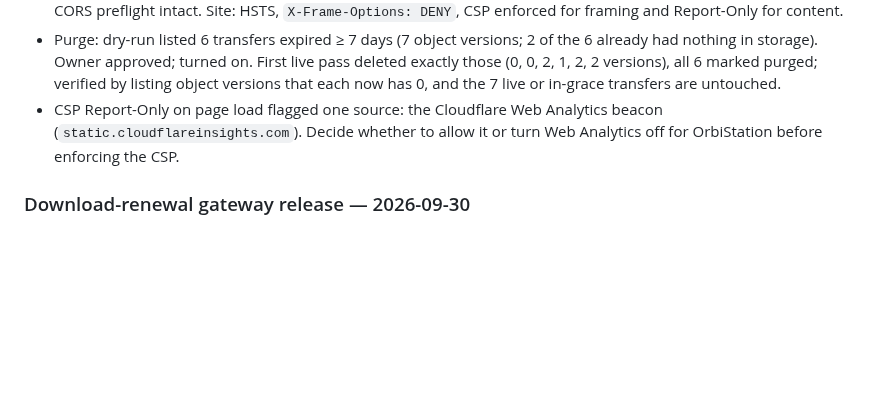
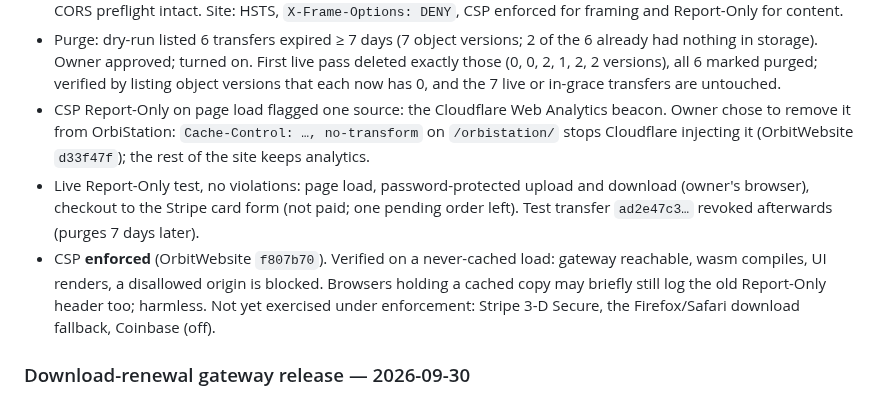
Before and after one commit to russomon/waystation, a Markdown page: docs/DEPLOY.md, the part around the change. Drawn GitHub-style; blank space fills up the shorter version.

Commit message:
Record CSP enforcement, analytics removal and live test results
Co-Authored-By: Claude Opus 5.5 <noreply@anthropic.com>

```diff
--- a/docs/DEPLOY.md
+++ b/docs/DEPLOY.md
@@ -743,8 +743,18 @@ The full-QC host was spun down. Production now runs the **transfer-only** stack.
   verified by listing object versions that each now has 0, and the 7 live or
   in-grace transfers are untouched.
 - CSP Report-Only on page load flagged one source: the Cloudflare Web Analytics
-  beacon (`static.cloudflareinsights.com`). Decide whether to allow it or turn
-  Web Analytics off for OrbiStation before enforcing the CSP.
+  beacon. Owner chose to remove it from OrbiStation: `Cache-Control: …,
+  no-transform` on `/orbistation/` stops Cloudflare injecting it (OrbitWebsite
+  `d33f47f`); the rest of the site keeps analytics.
+- Live Report-Only test, no violations: page load, password-protected upload
+  and download (owner's browser), checkout to the Stripe card form (not paid;
+  one pending order left). Test transfer `ad2e47c3…` revoked afterwards (purges
+  7 days later).
+- CSP **enforced** (OrbitWebsite `f807b70`). Verified on a never-cached load:
+  gateway reachable, wasm compiles, UI renders, a disallowed origin is blocked.
+  Browsers holding a cached copy may briefly still log the old Report-Only
+  header too; harmless. Not yet exercised under enforcement: Stripe 3-D Secure,
+  the Firefox/Safari download fallback, Coinbase (off).
 
 ### Download-renewal gateway release — 2026-09-30
 
```
Also changed, not shown: CURRENT_WORK.md (+4 -4 lines).
